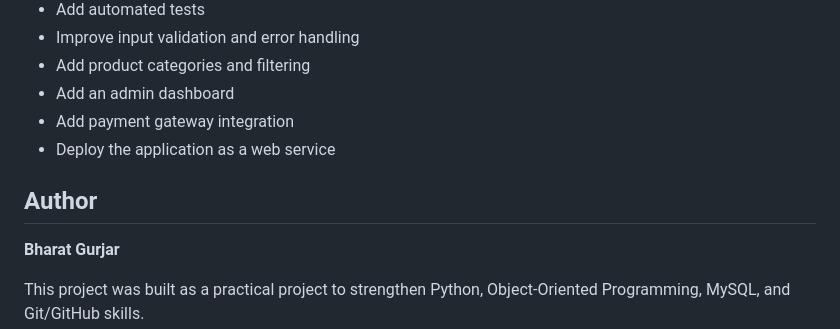
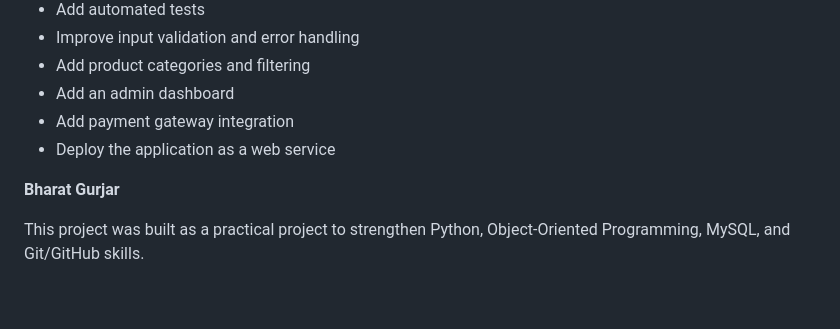
Before and after one commit to bharatsg85/python-ecommerce-system, a Markdown page: README.md, the part around the change. GitHub-like rendering; blank space fills up the shorter version.

```diff
--- a/README.md
+++ b/README.md
@@ -170,7 +170,7 @@ This project demonstrates practical use of:
 * Add payment gateway integration
 * Deploy the application as a web service
 
-## Author
+
 
 **Bharat Gurjar**
 
```
